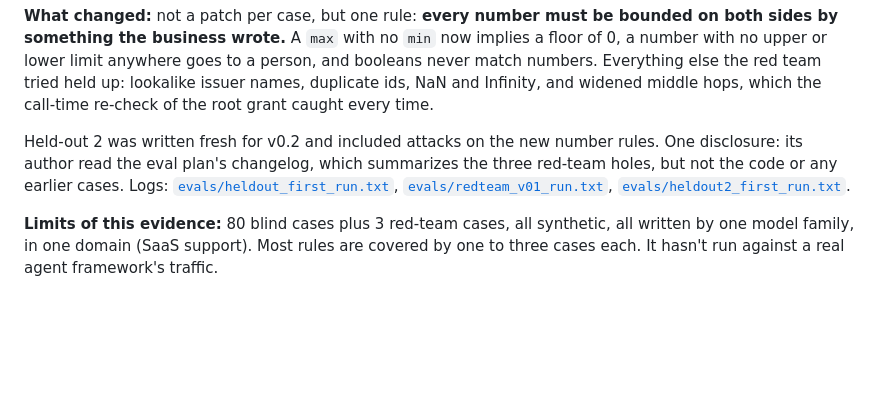
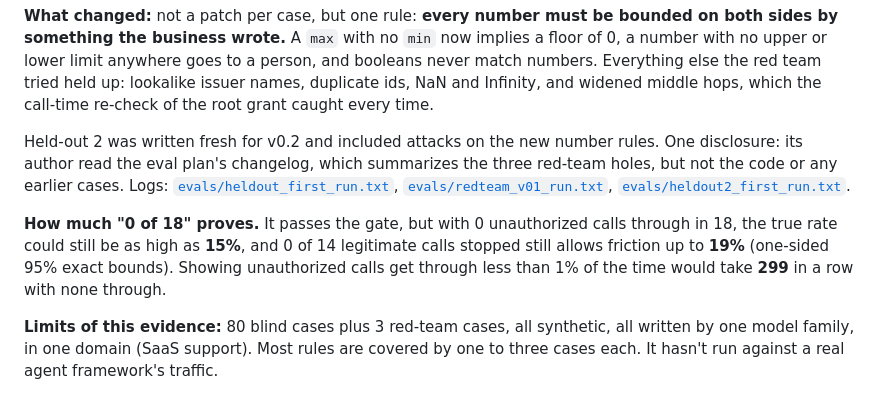
Before and after one commit to vishalhabib99/agent-handoff-check, a Markdown page: README.md, the part around the change. GitHub-like rendering; blank space fills up the shorter version.

Commit message:
README: state how much the zero-miss headline result actually proves (exact 95% bound)
Co-Authored-By: Claude Opus 5.5 <noreply@anthropic.com>

```diff
--- a/README.md
+++ b/README.md
@@ -53,6 +53,8 @@ Gates were [set before any code](EVAL_PLAN.md). Each held-out set was written by
 
 Held-out 2 was written fresh for v0.2 and included attacks on the new number rules. One disclosure: its author read the eval plan's changelog, which summarizes the three red-team holes, but not the code or any earlier cases. Logs: [`evals/heldout_first_run.txt`](evals/heldout_first_run.txt), [`evals/redteam_v01_run.txt`](evals/redteam_v01_run.txt), [`evals/heldout2_first_run.txt`](evals/heldout2_first_run.txt).
 
+**How much "0 of 18" proves.** It passes the gate, but with 0 unauthorized calls through in 18, the true rate could still be as high as **15%**, and 0 of 14 legitimate calls stopped still allows friction up to **19%** (one-sided 95% exact bounds). Showing unauthorized calls get through less than 1% of the time would take **299** in a row with none through.
+
 **Limits of this evidence:** 80 blind cases plus 3 red-team cases, all synthetic, all written by one model family, in one domain (SaaS support). Most rules are covered by one to three cases each. It hasn't run against a real agent framework's traffic.
 
 ## Use it
```
